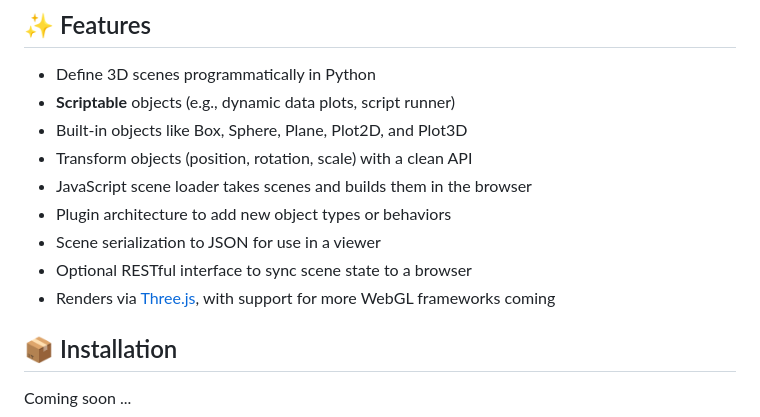
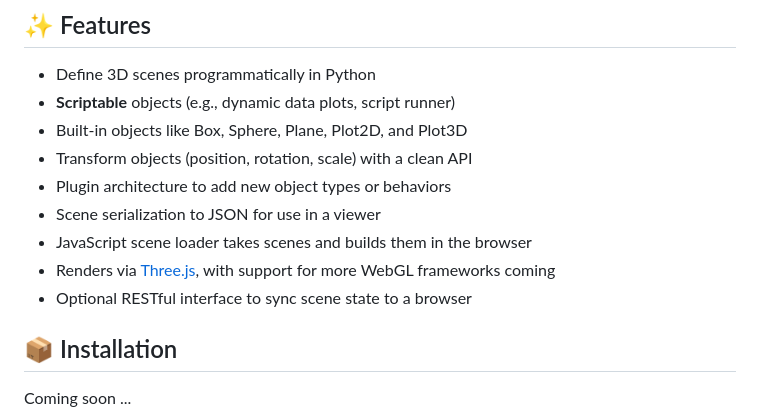
Before and after one commit to PhilipS01/volum, a Markdown page: README.md, the part around the change. Rendered like a GitHub page.

```diff
--- a/README.md
+++ b/README.md
@@ -9,11 +9,11 @@ Python has long been the go-to language for data scientists and hobbyists to vis
 - **Scriptable** objects (e.g., dynamic data plots, script runner)
 - Built-in objects like Box, Sphere, Plane, Plot2D, and Plot3D
 - Transform objects (position, rotation, scale) with a clean API
-- JavaScript scene loader takes scenes and builds them in the browser
 - Plugin architecture to add new object types or behaviors
 - Scene serialization to JSON for use in a viewer
+- JavaScript scene loader takes scenes and builds them in the browser
+- Renders via [Three.js](https://github.com/mrdoob/three.js), with support for more WebGL frameworks coming
 - Optional RESTful interface to sync scene state to a browser
-- Renders via [Three.js](https://github.com/mrdoob/three.js), with support for more WebGL frameworks coming
 
 ## 📦 Installation
 
```
